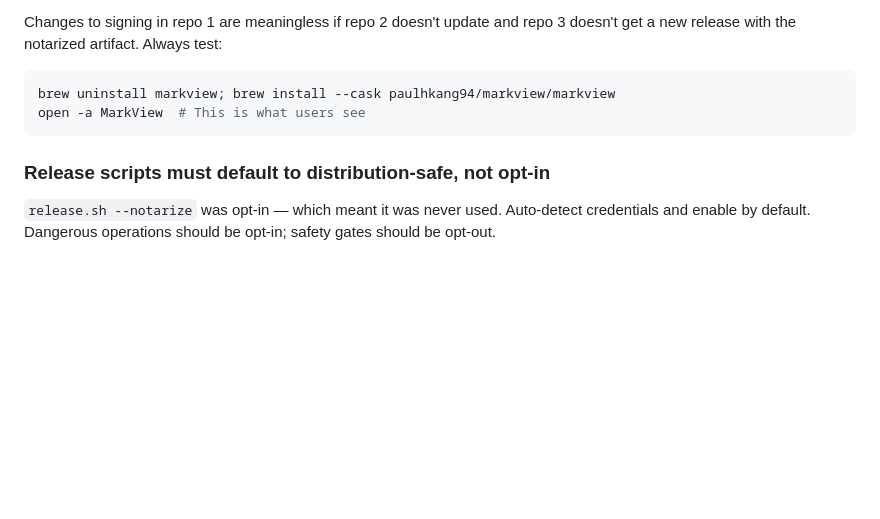
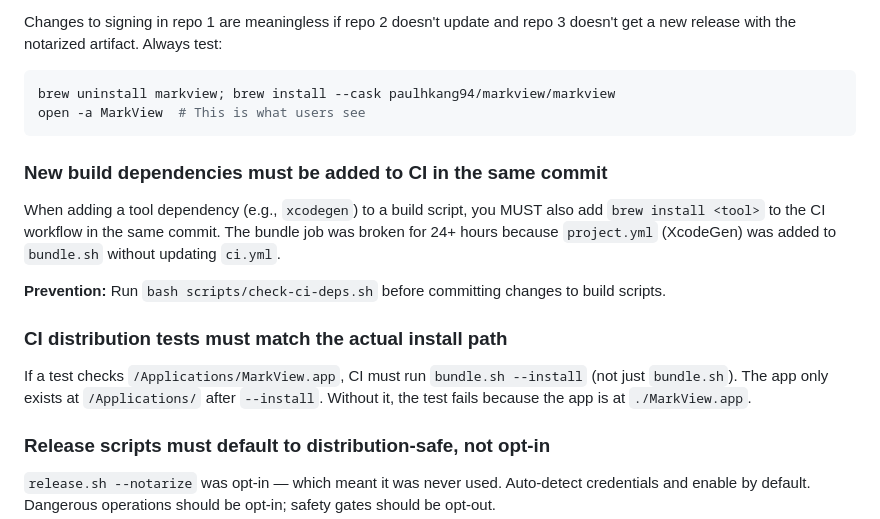
Before and after one commit to paulhkang94/markview, a Markdown page: docs/GOTCHAS.md, the part around the change. GitHub-like rendering; blank space fills up the shorter version.

Commit message:
Add CI dependency and install path gotchas
Two new entries from the bundle job regression analysis:
- New build deps must be added to CI in the same commit
- CI distribution tests must match the actual install path

Co-Authored-By: Claude Opus 4.6 (1M context) <noreply@anthropic.com>

````diff
--- a/docs/GOTCHAS.md
+++ b/docs/GOTCHAS.md
@@ -138,6 +138,16 @@ brew uninstall markview; brew install --cask paulhkang94/markview/markview
 open -a MarkView  # This is what users see
 ```
 
+### New build dependencies must be added to CI in the same commit
+
+When adding a tool dependency (e.g., `xcodegen`) to a build script, you MUST also add `brew install <tool>` to the CI workflow in the same commit. The bundle job was broken for 24+ hours because `project.yml` (XcodeGen) was added to `bundle.sh` without updating `ci.yml`.
+
+**Prevention:** Run `bash scripts/check-ci-deps.sh` before committing changes to build scripts.
+
+### CI distribution tests must match the actual install path
+
+If a test checks `/Applications/MarkView.app`, CI must run `bundle.sh --install` (not just `bundle.sh`). The app only exists at `/Applications/` after `--install`. Without it, the test fails because the app is at `./MarkView.app`.
+
 ### Release scripts must default to distribution-safe, not opt-in
 
 `release.sh --notarize` was opt-in — which meant it was never used. Auto-detect credentials and enable by default. Dangerous operations should be opt-in; safety gates should be opt-out.
````
